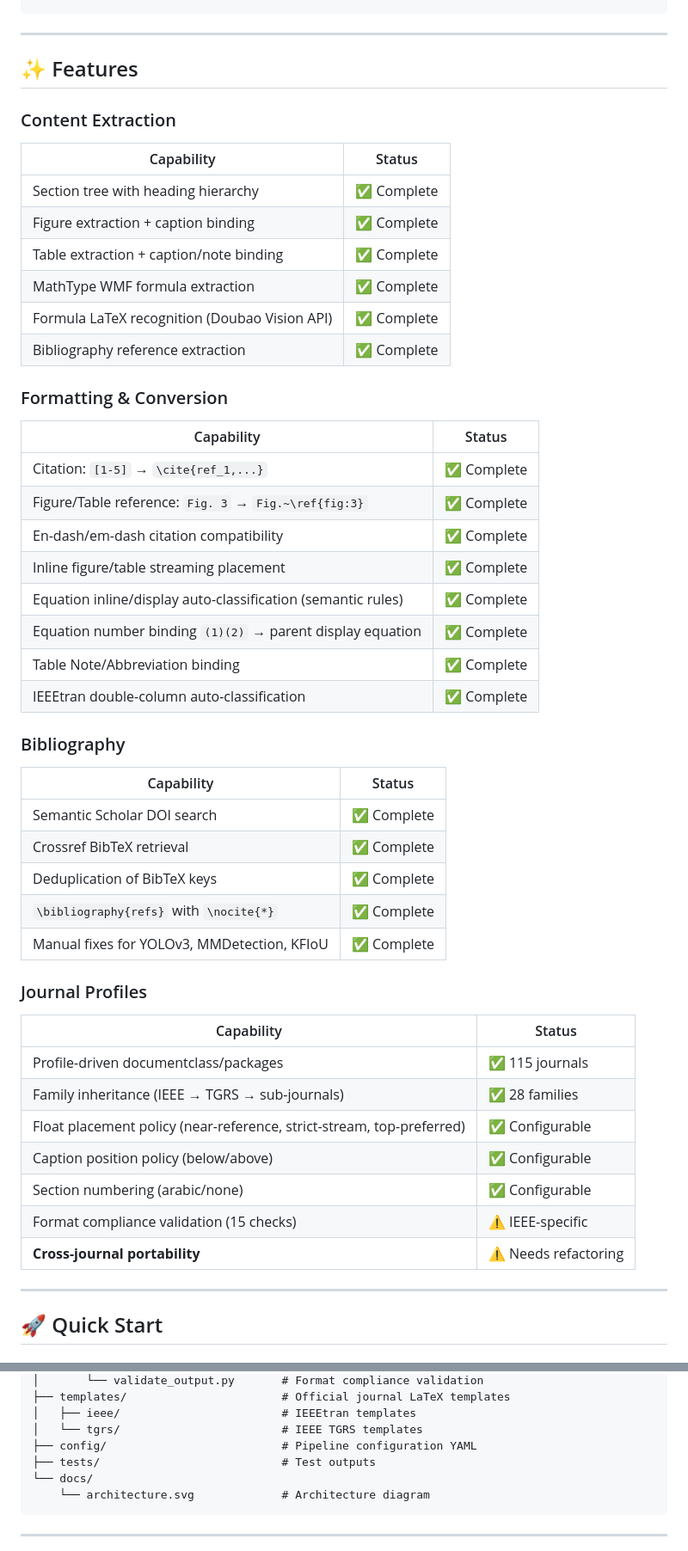
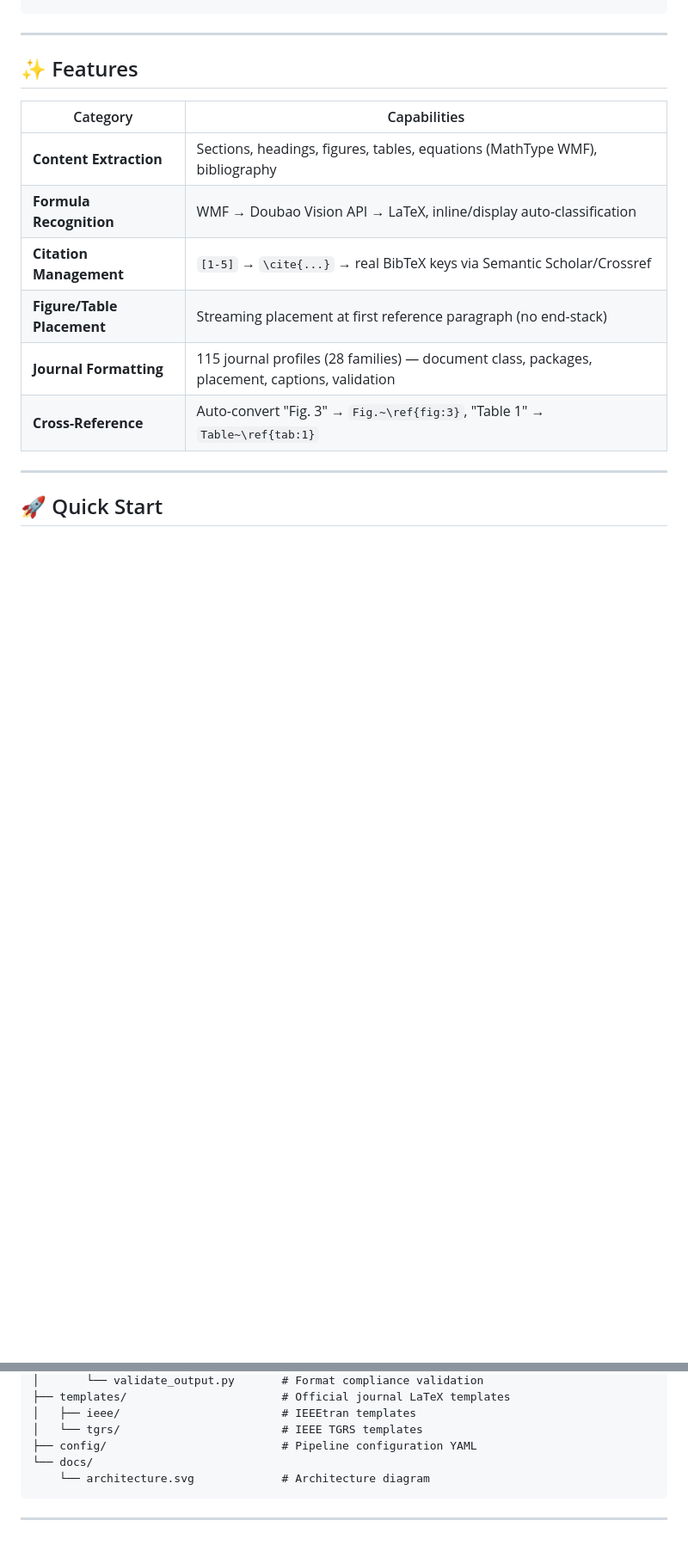
Before and after one commit to LSZ-03/Word2LaTeX, a Markdown page: README.md, 2 parts joined by grey strips. Shown at 86% size. Drawn GitHub-style; blank space fills up the shorter version.

````diff
--- a/README.md
+++ b/README.md
@@ -58,47 +58,14 @@ Word2LaTeX takes a Word manuscript (`.docx`) and transforms it into a journal-co
 
 ## ✨ Features
 
-### Content Extraction
-| Capability | Status |
-|------------|--------|
-| Section tree with heading hierarchy | ✅ Complete |
-| Figure extraction + caption binding | ✅ Complete |
-| Table extraction + caption/note binding | ✅ Complete |
-| MathType WMF formula extraction | ✅ Complete |
-| Formula LaTeX recognition (Doubao Vision API) | ✅ Complete |
-| Bibliography reference extraction | ✅ Complete |
-
-### Formatting & Conversion
-| Capability | Status |
-|------------|--------|
-| Citation: `[1-5]` → `\cite{ref_1,...}` | ✅ Complete |
-| Figure/Table reference: `Fig. 3` → `Fig.~\ref{fig:3}` | ✅ Complete |
-| En-dash/em-dash citation compatibility | ✅ Complete |
-| Inline figure/table streaming placement | ✅ Complete |
-| Equation inline/display auto-classification (semantic rules) | ✅ Complete |
-| Equation number binding `(1)(2)` → parent display equation | ✅ Complete |
-| Table Note/Abbreviation binding | ✅ Complete |
-| IEEEtran double-column auto-classification | ✅ Complete |
-
-### Bibliography
-| Capability | Status |
-|------------|--------|
-| Semantic Scholar DOI search | ✅ Complete |
-| Crossref BibTeX retrieval | ✅ Complete |
-| Deduplication of BibTeX keys | ✅ Complete |
-| `\bibliography{refs}` with `\nocite{*}` | ✅ Complete |
-| Manual fixes for YOLOv3, MMDetection, KFIoU | ✅ Complete |
-
-### Journal Profiles
-| Capability | Status |
-|------------|--------|
-| Profile-driven documentclass/packages | ✅ 115 journals |
-| Family inheritance (IEEE → TGRS → sub-journals) | ✅ 28 families |
-| Float placement policy (near-reference, strict-stream, top-preferred) | ✅ Configurable |
-| Caption position policy (below/above) | ✅ Configurable |
-| Section numbering (arabic/none) | ✅ Configurable |
-| Format compliance validation (15 checks) | ⚠️ IEEE-specific |
-| **Cross-journal portability** | ⚠️ Needs refactoring |
+| Category | Capabilities |
+|----------|-------------|
+| **Content Extraction** | Sections, headings, figures, tables, equations (MathType WMF), bibliography |
+| **Formula Recognition** | WMF → Doubao Vision API → LaTeX, inline/display auto-classification |
+| **Citation Management** | `[1-5]` → `\cite{...}` → real BibTeX keys via Semantic Scholar/Crossref |
+| **Figure/Table Placement** | Streaming placement at first reference paragraph (no end-stack) |
+| **Journal Formatting** | 115 journal profiles (28 families) — document class, packages, placement, captions, validation |
+| **Cross-Reference** | Auto-convert "Fig. 3" → `Fig.~\ref{fig:3}`, "Table 1" → `Table~\ref{tab:1}` |
 
 ---
 
@@ -188,7 +155,6 @@ Word2LaTeX/
 │   ├── ieee/                        # IEEEtran templates
 │   └── tgrs/                        # IEEE TGRS templates
 ├── config/                          # Pipeline configuration YAML
-├── tests/                           # Test outputs
 └── docs/
     └── architecture.svg             # Architecture diagram
 ```
````
Also changed, not shown: README.zh.md (+7 -41 lines).
